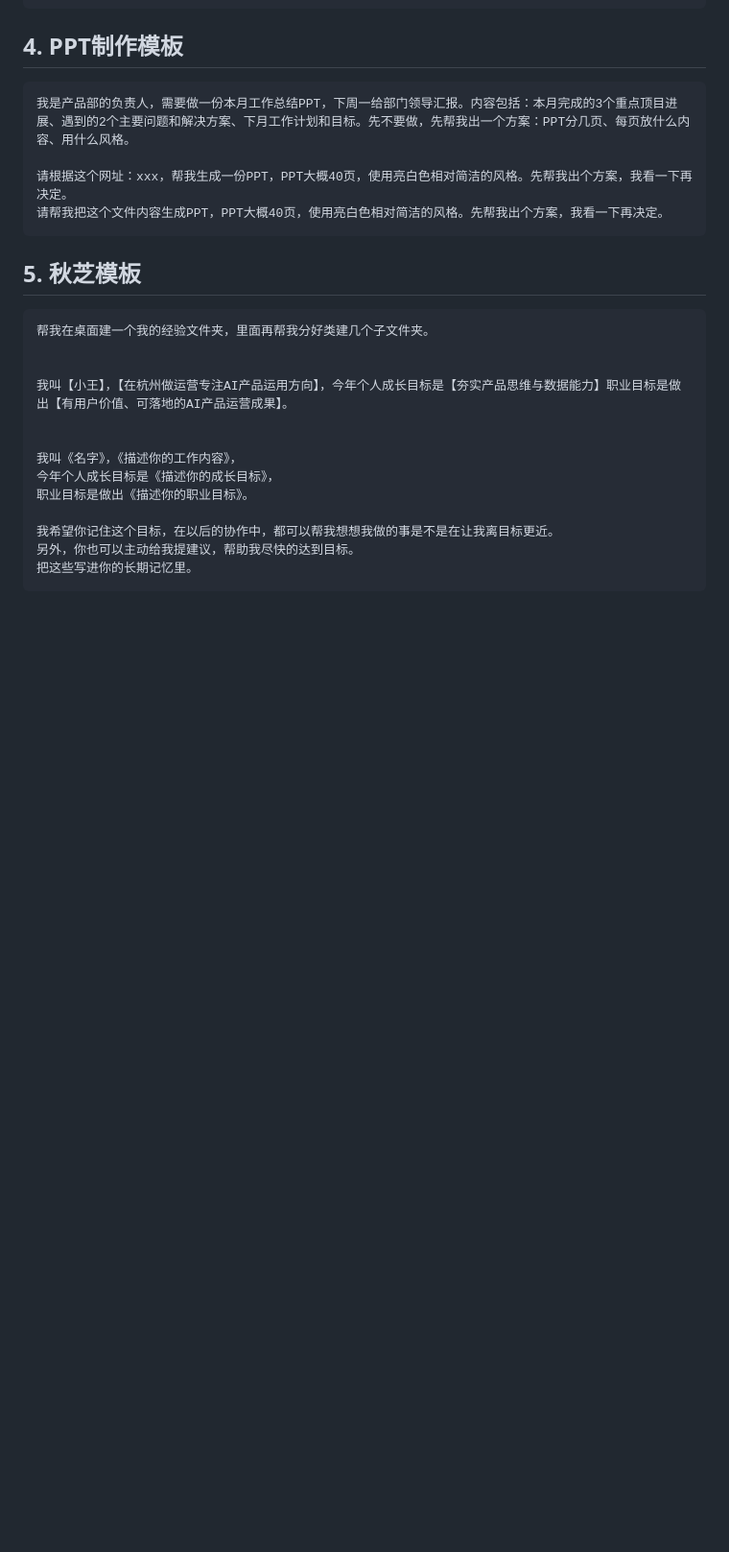
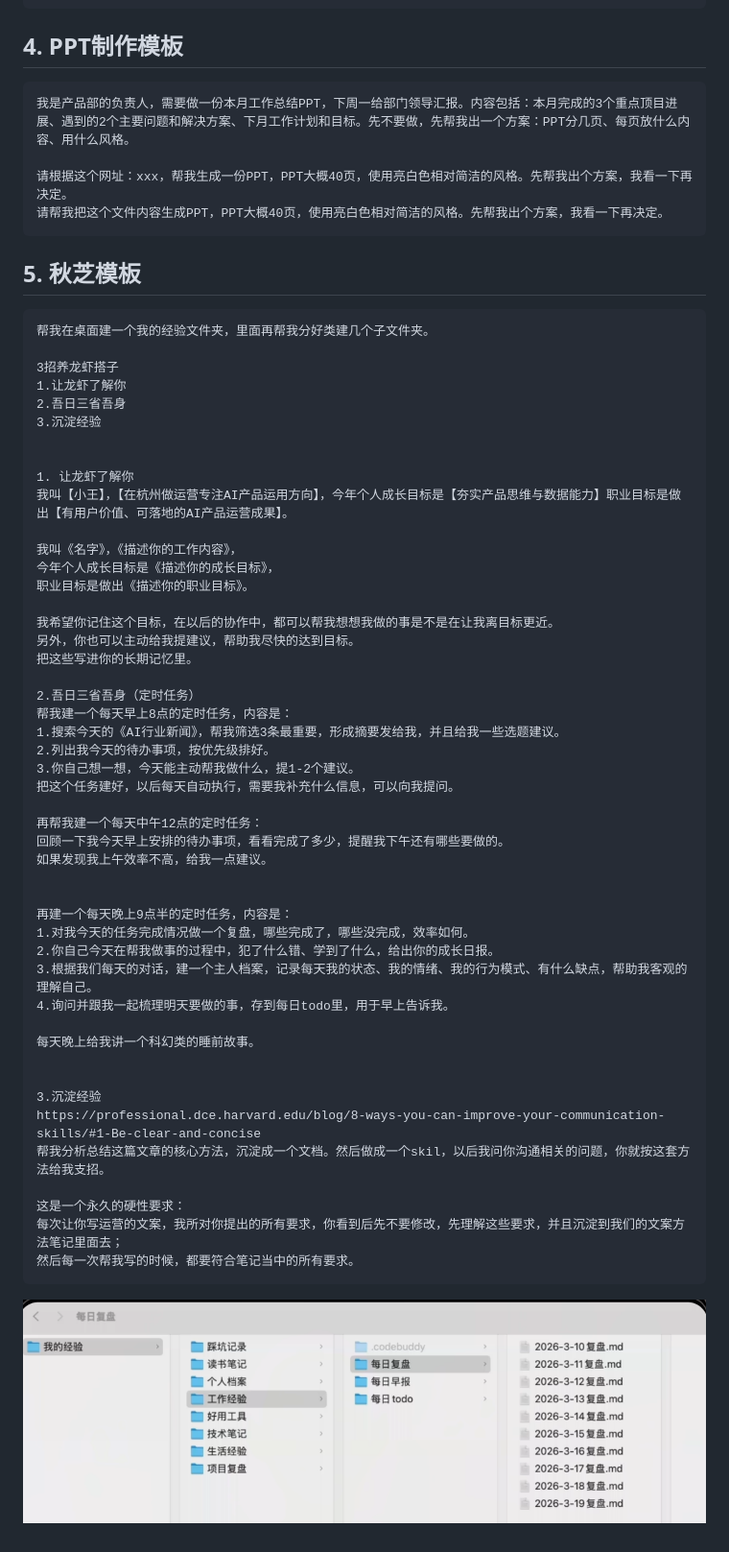
Before and after one commit to zhangpingai/zp-workbuddy-note, a Markdown page: WorkBuddy入门到精通/WorkBuddy入门到精通.md, the part around the change. Shown at 96% size. Rendered like a GitHub page; pictures changed too: WorkBuddy入门到精通/assets/WorkBuddy入门到精通/file-20260510211429935.png (added); blank space fills up the shorter version.

Commit message:
vault backup: 2026-05-13 21:44:48

````diff
--- a/WorkBuddy入门到精通/WorkBuddy入门到精通.md
+++ b/WorkBuddy入门到精通/WorkBuddy入门到精通.md
@@ -1028,9 +1028,14 @@ Coding Plan是为 AI Coding 场景推出的专属订阅套餐，支持接入腾
 ```
 帮我在桌面建一个我的经验文件夹，里面再帮我分好类建几个子文件夹。
 
+3招养龙虾搭子
+1.让龙虾了解你
+2.吾日三省吾身
+3.沉淀经验
 
+
+1. 让龙虾了解你
 我叫【小王】，【在杭州做运营专注AI产品运用方向】，今年个人成长目标是【夯实产品思维与数据能力】职业目标是做出【有用户价值、可落地的AI产品运营成果】。
-
 
 我叫《名字》，《描述你的工作内容》，
 今年个人成长目标是《描述你的成长目标》，
@@ -1039,4 +1044,34 @@ Coding Plan是为 AI Coding 场景推出的专属订阅套餐，支持接入腾
 我希望你记住这个目标，在以后的协作中，都可以帮我想想我做的事是不是在让我离目标更近。
 另外，你也可以主动给我提建议，帮助我尽快的达到目标。
 把这些写进你的长期记忆里。
+
+2.吾日三省吾身（定时任务）
+帮我建一个每天早上8点的定时任务，内容是：
+1.搜索今天的《AI行业新闻》，帮我筛选3条最重要，形成摘要发给我，并且给我一些选题建议。
+2.列出我今天的待办事项，按优先级排好。
+3.你自己想一想，今天能主动帮我做什么，提1-2个建议。
+把这个任务建好，以后每天自动执行，需要我补充什么信息，可以向我提问。
+
+再帮我建一个每天中午12点的定时任务：
+回顾一下我今天早上安排的待办事项，看看完成了多少，提醒我下午还有哪些要做的。
+如果发现我上午效率不高，给我一点建议。
+
+
+再建一个每天晚上9点半的定时任务，内容是：
+1.对我今天的任务完成情况做一个复盘，哪些完成了，哪些没完成，效率如何。
+2.你自己今天在帮我做事的过程中，犯了什么错、学到了什么，给出你的成长日报。
+3.根据我们每天的对话，建一个主人档案，记录每天我的状态、我的情绪、我的行为模式、有什么缺点，帮助我客观的理解自己。
+4.询问并跟我一起梳理明天要做的事，存到每日todo里，用于早上告诉我。
+
+每天晚上给我讲一个科幻类的睡前故事。
+
+
+3.沉淀经验
+https://professional.dce.harvard.edu/blog/8-ways-you-can-improve-your-communication-skills/#1-Be-clear-and-concise
+帮我分析总结这篇文章的核心方法，沉淀成一个文档。然后做成一个skil，以后我问你沟通相关的问题，你就按这套方法给我支招。
+
+这是一个永久的硬性要求：
+每次让你写运营的文案，我所对你提出的所有要求，你看到后先不要修改，先理解这些要求，并且沉淀到我们的文案方法笔记里面去；
+然后每一次帮我写的时候，都要符合笔记当中的所有要求。
 ```
+![](assets/WorkBuddy入门到精通/file-20260510211429935.png)
````
